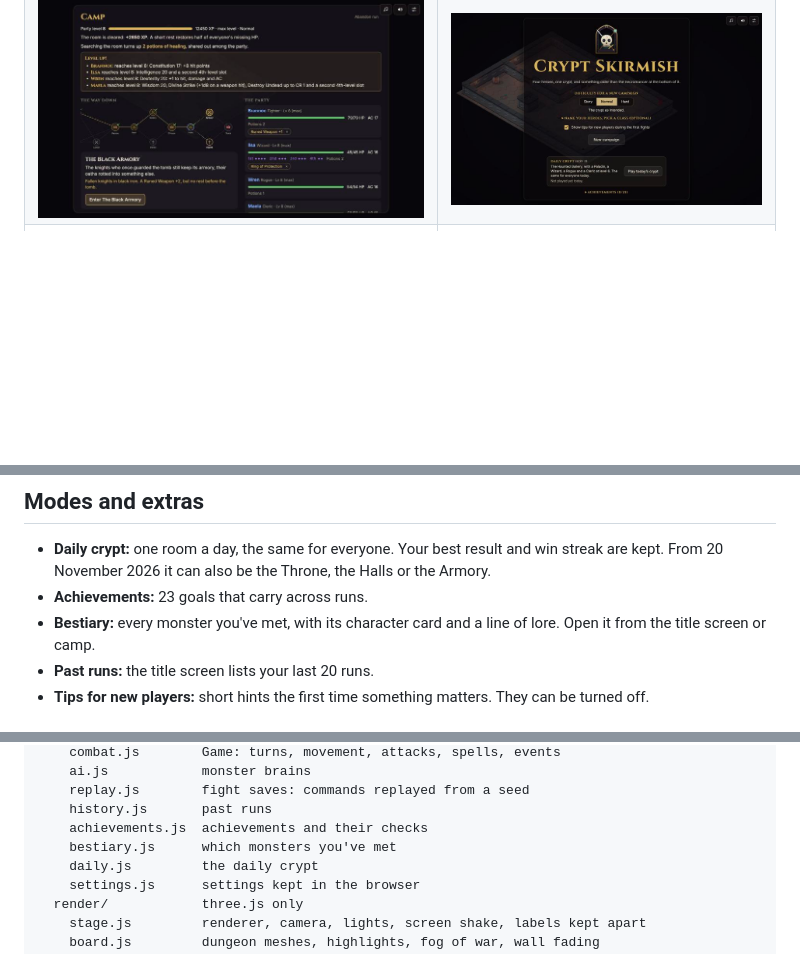
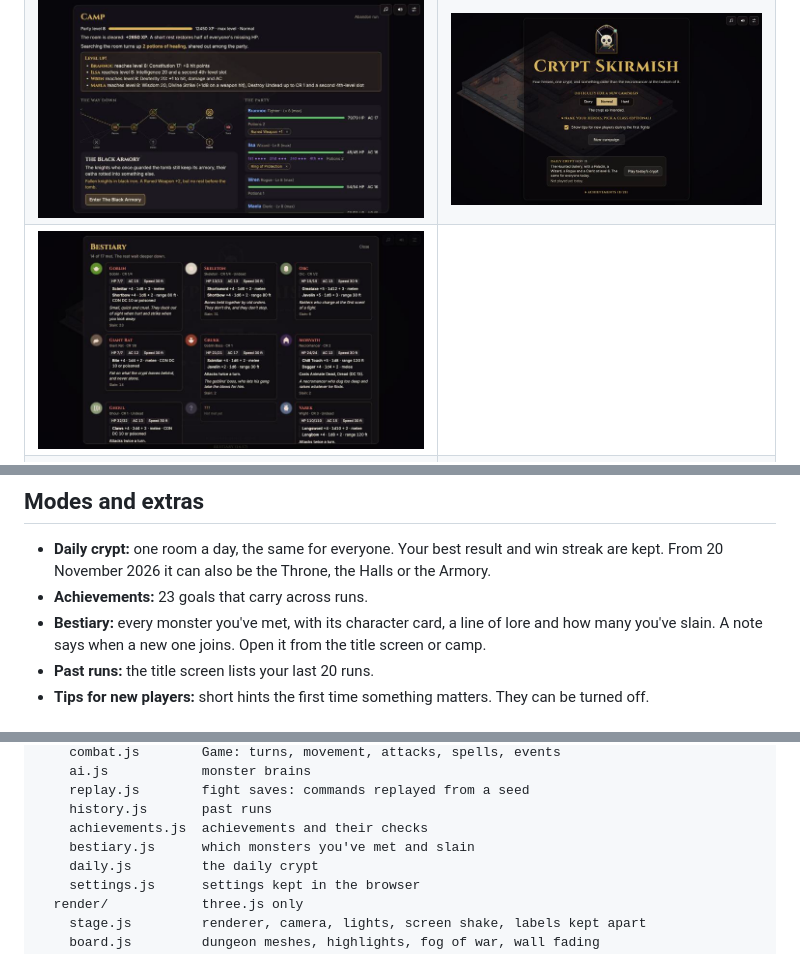
Before and after one commit to fatihsenel/crypt-skirmish, a Markdown page: README.md, 3 parts joined by grey strips. Drawn GitHub-style; pictures changed too: docs/screenshots/bestiary.jpg (added); blank space fills up the shorter version.

Commit message:
Announce new bestiary entries, fill it from past runs and count kills
Co-Authored-By: Claude Opus 5.5 <noreply@anthropic.com>

```diff
--- a/README.md
+++ b/README.md
@@ -10,6 +10,7 @@ Turn-based, isometric dungeon tactics in the browser, built with three.js and SR
 | --- | --- |
 | ![Hovering Burning Hands shows what the spell does](docs/screenshots/tooltip.jpg) | ![Nekhet's character card in the Hollow Tomb: HP, AC, his Rotting Fist and what happens at half HP](docs/screenshots/card.jpg) |
 | ![The camp after the Sunken Halls: the party reaches level 8, and the map offers the Black Armory or the Ember Hearth before the Tomb](docs/screenshots/camp.jpg) | ![The title screen, with difficulty, the daily crypt and achievements](docs/screenshots/title.jpg) |
+| ![The bestiary: 14 of 17 monsters met, each with its card, a line of lore and how many were slain](docs/screenshots/bestiary.jpg) | |
 | ![Nekhet bloodied in the Hollow Tomb: his dead rise, and Ice Storm's frost covers the floor](docs/screenshots/tomb.jpg) | ![Wren's sneak attack on a Fallen Knight in the Black Armory, a wraith close behind](docs/screenshots/armory.jpg) |
 | <img src="docs/screenshots/phone.jpg" alt="The boss room on a phone, with the specters' reach striped red" width="240"> | <img src="docs/screenshots/phone-card.jpg" alt="Holding Nekhet on a phone opens his character card" width="240"> |
 
@@ -95,8 +96,8 @@ It runs on desktop and on phones.
 - **Daily crypt:** one room a day, the same for everyone. Your best result and win streak
   are kept. From 20 November 2026 it can also be the Throne, the Halls or the Armory.
 - **Achievements:** 23 goals that carry across runs.
-- **Bestiary:** every monster you've met, with its character card and a line of lore. Open it
-  from the title screen or camp.
+- **Bestiary:** every monster you've met, with its character card, a line of lore and how
+  many you've slain. A note says when a new one joins. Open it from the title screen or camp.
 - **Past runs:** the title screen lists your last 20 runs.
 - **Tips for new players:** short hints the first time something matters. They can be turned
   off.
@@ -228,7 +229,7 @@ src/
     replay.js        fight saves: commands replayed from a seed
     history.js       past runs
     achievements.js  achievements and their checks
-    bestiary.js      which monsters you've met
+    bestiary.js      which monsters you've met and slain
     daily.js         the daily crypt
     settings.js      settings kept in the browser
   render/            three.js only
```
Also changed, not shown: CLAUDE.md (+1 -1 lines), 6 other files.
